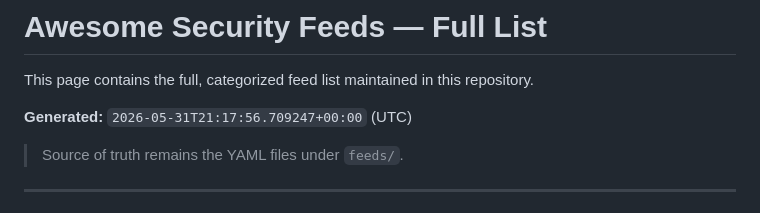
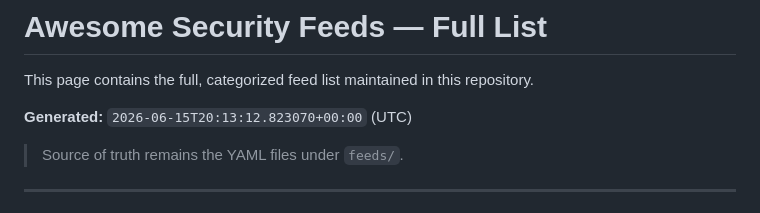
Before and after one commit to clivoa/awesome-security-feeds, a Markdown page: docs/awesome-feeds.md, the part around the change. Rendered like a GitHub page.

Commit message:
docs: update awesome feed table

```diff
--- a/docs/awesome-feeds.md
+++ b/docs/awesome-feeds.md
@@ -2,7 +2,7 @@
 
 This page contains the full, categorized feed list maintained in this repository.
 
-**Generated:** `2026-05-31T21:17:56.709247+00:00` (UTC)
+**Generated:** `2026-06-15T20:13:12.823070+00:00` (UTC)
 
 > Source of truth remains the YAML files under `feeds/`.
 
```
